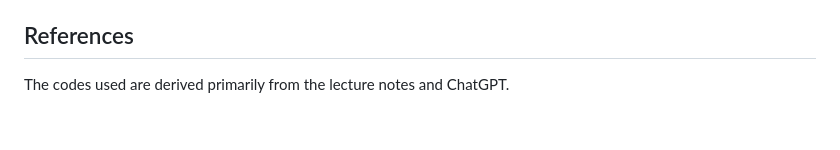
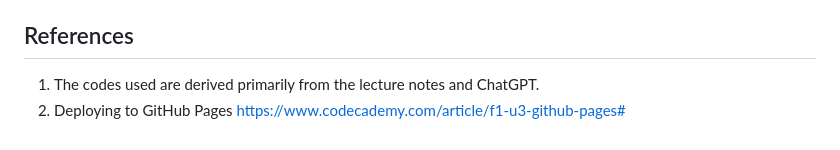
Before and after one commit to gpang98/Challenge14_belly-button-challenge, a Markdown page: README.md, the part around the change. GitHub-like rendering.

Commit message:
7th Commit

```diff
--- a/README.md
+++ b/README.md
@@ -98,4 +98,5 @@ Belly Button Biodiversity: [http://robdunnlab.com/projects/belly-button-biodiver
 
 
 ## References
-The codes used are derived primarily from the lecture notes and ChatGPT.
+1. The codes used are derived primarily from the lecture notes and ChatGPT.
+2. Deploying to GitHub Pages [https://www.codecademy.com/article/f1-u3-github-pages#](https://www.codecademy.com/article/f1-u3-github-pages#)
```
